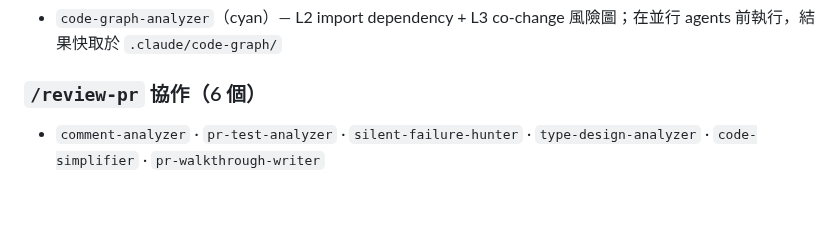
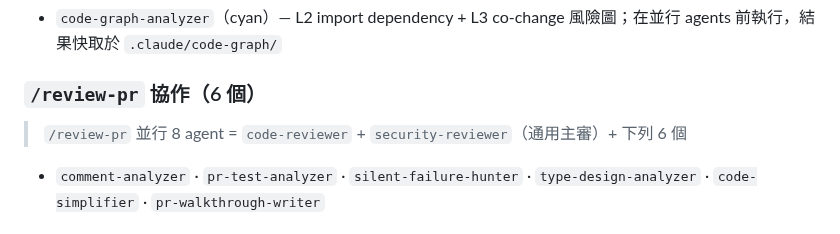
Before and after one commit to jurislm/code-review, a Markdown page: CLAUDE.md, the part around the change. Rendered like a GitHub page; blank space fills up the shorter version.

```diff
--- a/CLAUDE.md
+++ b/CLAUDE.md
@@ -166,6 +166,9 @@ commit checklist：
 - `code-graph-analyzer`（cyan）— L2 import dependency + L3 co-change 風險圖；在並行 agents 前執行，結果快取於 `.claude/code-graph/`
 
 ### `/review-pr` 協作（6 個）
+
+> `/review-pr` 並行 8 agent = `code-reviewer` + `security-reviewer`（通用主審）+ 下列 6 個
+
 - `comment-analyzer` · `pr-test-analyzer` · `silent-failure-hunter` · `type-design-analyzer` · `code-simplifier` · `pr-walkthrough-writer`
 
 ### 語言 / 框架專項（17 個）
```
Also changed, not shown: commands/review-pr.md (+1 -1 lines).
